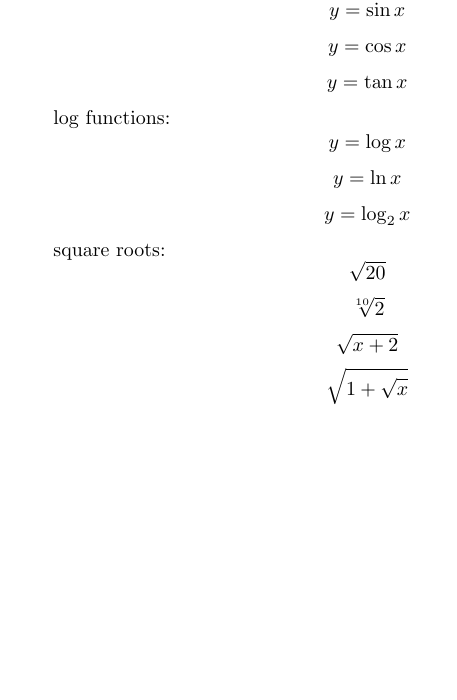
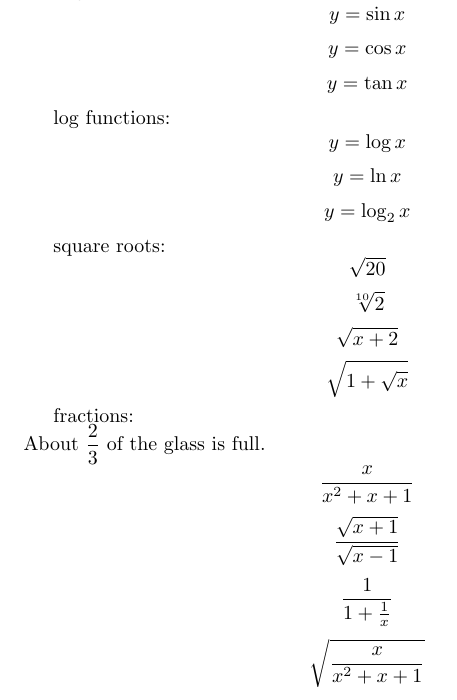
Before and after one commit to ivanicspeter92/LaTeX-playground, a LaTeX document (MichelleKrummel/tutorial-2.tex): part of the page, cut so that both start at the same text, the shorter picture padded with empty space. Compiled offline with pdfLaTeX.

Commit message:
Added examples for fractions

```diff
--- a/MichelleKrummel/tutorial-2.tex
+++ b/MichelleKrummel/tutorial-2.tex
@@ -32,4 +32,11 @@ $$ \sqrt[10]{2} $$
 $$ \sqrt{x + 2} $$
 $$ \sqrt{1 + \sqrt{x}} $$ % embedding square roots
 
+fractions:\\
+About $\displaystyle{\frac{2}{3}} $ of the glass is full. % the \displaystyle functino will make the fraction display bigger
+$$ \frac{x}{x^2 + x + 1} $$
+$$ \frac{ \sqrt{ x + 1}}{\sqrt{x - 1}} $$
+$$ \frac{1}{1 + \frac{1}{x}} $$
+$$ \sqrt{\frac{x}{x^2 + x + 1}} $$
+
 \end{document}
```
